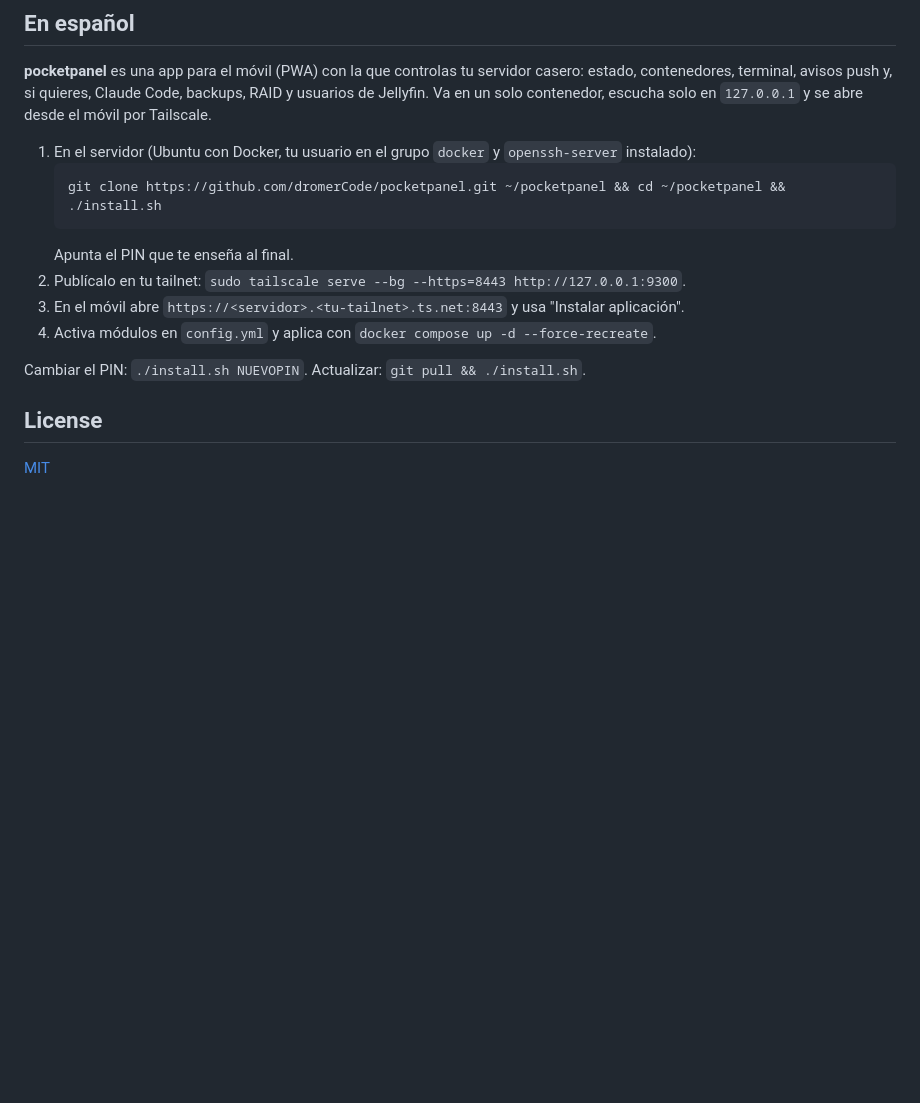
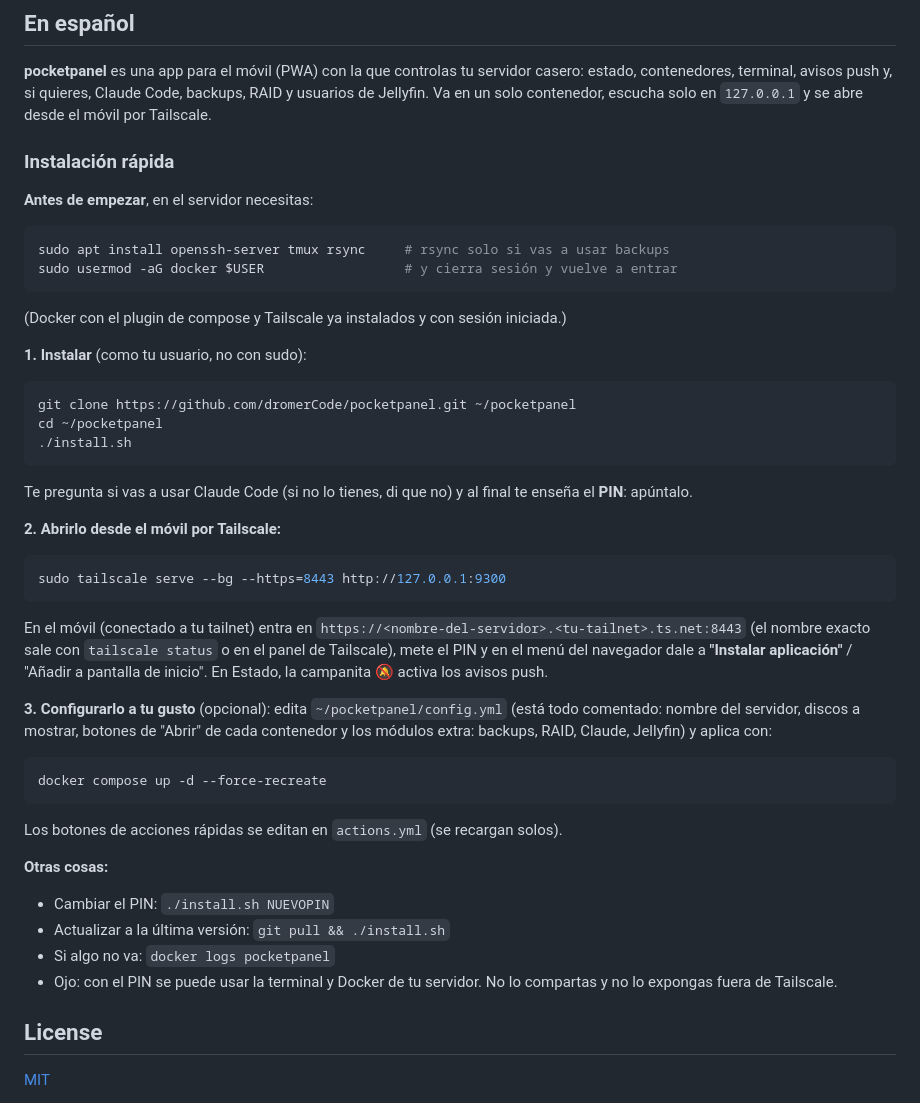
Before and after one commit to dromerCode/pocketpanel, a Markdown page: README.md, the part around the change. GitHub-like rendering; blank space fills up the shorter version.

Commit message:
docs: step-by-step quick start in Spanish

````diff
--- a/README.md
+++ b/README.md
@@ -100,16 +100,55 @@ Backend in `app/` (`app/modules/` holds one file per optional module, registered
 terminal, avisos push y, si quieres, Claude Code, backups, RAID y usuarios de Jellyfin. Va en un solo contenedor,
 escucha solo en `127.0.0.1` y se abre desde el móvil por Tailscale.
 
-1. En el servidor (Ubuntu con Docker, tu usuario en el grupo `docker` y `openssh-server` instalado):
-   ```sh
-   git clone https://github.com/dromerCode/pocketpanel.git ~/pocketpanel && cd ~/pocketpanel && ./install.sh
-   ```
-   Apunta el PIN que te enseña al final.
-2. Publícalo en tu tailnet: `sudo tailscale serve --bg --https=8443 http://127.0.0.1:9300`.
-3. En el móvil abre `https://<servidor>.<tu-tailnet>.ts.net:8443` y usa "Instalar aplicación".
-4. Activa módulos en `config.yml` y aplica con `docker compose up -d --force-recreate`.
+### Instalación rápida
 
-Cambiar el PIN: `./install.sh NUEVOPIN`. Actualizar: `git pull && ./install.sh`.
+**Antes de empezar**, en el servidor necesitas:
+
+```sh
+sudo apt install openssh-server tmux rsync     # rsync solo si vas a usar backups
+sudo usermod -aG docker $USER                  # y cierra sesión y vuelve a entrar
+```
+
+(Docker con el plugin de compose y Tailscale ya instalados y con sesión iniciada.)
+
+**1. Instalar** (como tu usuario, no con sudo):
+
+```sh
+git clone https://github.com/dromerCode/pocketpanel.git ~/pocketpanel
+cd ~/pocketpanel
+./install.sh
+```
+
+Te pregunta si vas a usar Claude Code (si no lo tienes, di que no) y al final te enseña el **PIN**: apúntalo.
+
+**2. Abrirlo desde el móvil por Tailscale:**
+
+```sh
+sudo tailscale serve --bg --https=8443 http://127.0.0.1:9300
+```
+
+En el móvil (conectado a tu tailnet) entra en `https://<nombre-del-servidor>.<tu-tailnet>.ts.net:8443`
+(el nombre exacto sale con `tailscale status` o en el panel de Tailscale), mete el PIN y en el menú del
+navegador dale a **"Instalar aplicación"** / "Añadir a pantalla de inicio". En Estado, la campanita 🔕 activa
+los avisos push.
+
+**3. Configurarlo a tu gusto** (opcional): edita `~/pocketpanel/config.yml` (está todo comentado: nombre del
+servidor, discos a mostrar, botones de "Abrir" de cada contenedor y los módulos extra: backups, RAID, Claude,
+Jellyfin) y aplica con:
+
+```sh
+docker compose up -d --force-recreate
+```
+
+Los botones de acciones rápidas se editan en `actions.yml` (se recargan solos).
+
+**Otras cosas:**
+
+- Cambiar el PIN: `./install.sh NUEVOPIN`
+- Actualizar a la última versión: `git pull && ./install.sh`
+- Si algo no va: `docker logs pocketpanel`
+- Ojo: con el PIN se puede usar la terminal y Docker de tu servidor. No lo compartas y no lo expongas fuera de
+  Tailscale.
 
 ## License
 
````
